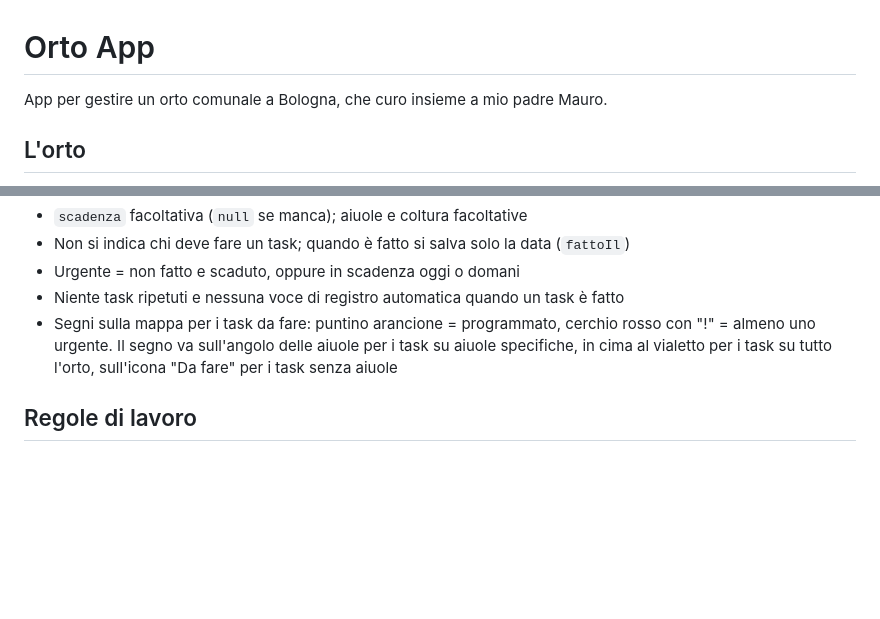
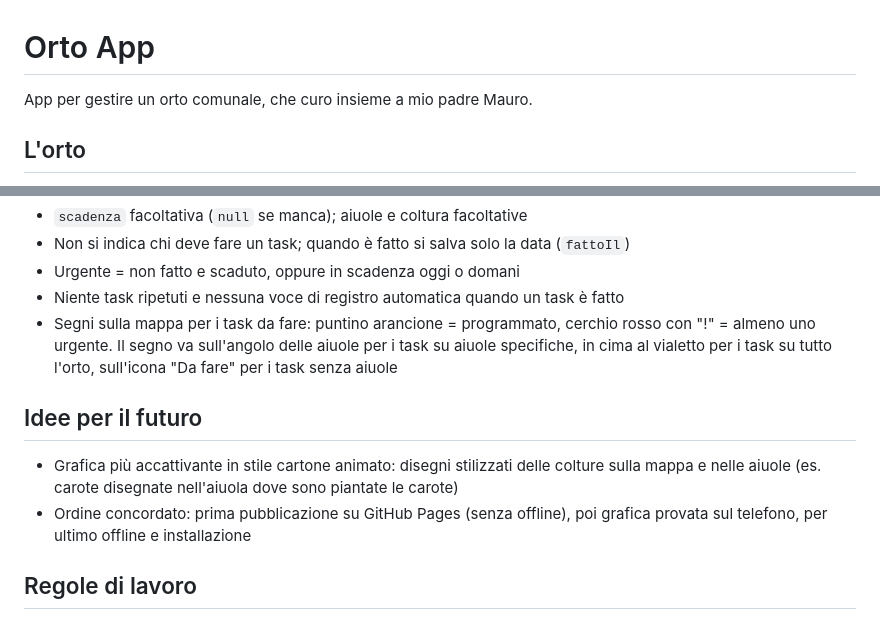
Before and after one commit to marcofilini97-jpg/orto-app, a Markdown page: CLAUDE.md, 2 parts joined by grey strips. Drawn GitHub-style; blank space fills up the shorter version.

Commit message:
Togli il riferimento alla città e aggiungi le idee per il futuro in CLAUDE.md
Co-Authored-By: Claude Opus 5.5 <noreply@anthropic.com>
Claude-Session: https://claude.ai/code/session_01SPdnKRehBKxGJi2rvSy64y

```diff
--- a/CLAUDE.md
+++ b/CLAUDE.md
@@ -1,6 +1,6 @@
 # Orto App
 
-App per gestire un orto comunale a Bologna, che curo insieme a mio padre Mauro.
+App per gestire un orto comunale, che curo insieme a mio padre Mauro.
 
 ## L'orto
 - Circa 24 m², 8 aiuole disposte 4 per lato di un vialetto centrale
@@ -97,6 +97,10 @@ Un unico oggetto JSON, che è anche il formato del file di backup:
 - Niente task ripetuti e nessuna voce di registro automatica quando un task è fatto
 - Segni sulla mappa per i task da fare: puntino arancione = programmato, cerchio rosso con "!" = almeno uno urgente. Il segno va sull'angolo delle aiuole per i task su aiuole specifiche, in cima al vialetto per i task su tutto l'orto, sull'icona "Da fare" per i task senza aiuole
 
+## Idee per il futuro
+- Grafica più accattivante in stile cartone animato: disegni stilizzati delle colture sulla mappa e nelle aiuole (es. carote disegnate nell'aiuola dove sono piantate le carote)
+- Ordine concordato: prima pubblicazione su GitHub Pages (senza offline), poi grafica provata sul telefono, per ultimo offline e installazione
+
 ## Regole di lavoro
 - Sto imparando terminale e git: spiega ogni comando prima di eseguirlo, in modo semplice, e aspetta la mia approvazione
 - Cambia solo ciò che ti chiedo, senza riscrivere tutto
```
